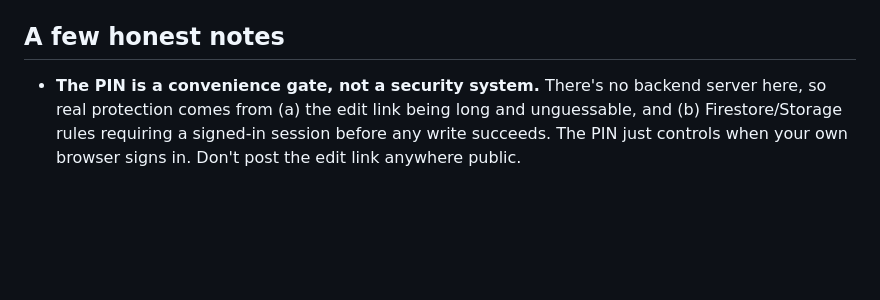
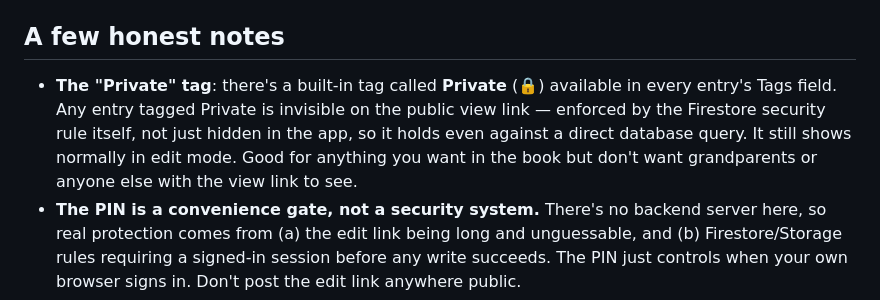
Before and after one commit to ejarr1998/masons-book, a Markdown page: README.md, the part around one of its changes. Rendered like a GitHub page; blank space fills up the shorter version.

Commit message:
Update README with new document link and privacy notes
Updated README.md with new link and added notes on privacy features.

```diff
--- a/README.md
+++ b/README.md
@@ -77,6 +77,12 @@ directly from the Firebase console (Firestore Database → `kids` collection).
 
 ## A few honest notes
 
+- **The "Private" tag**: there's a built-in tag called **Private** (🔒) available
+  in every entry's Tags field. Any entry tagged Private is invisible on the
+  public view link — enforced by the Firestore security rule itself, not just
+  hidden in the app, so it holds even against a direct database query. It still
+  shows normally in edit mode. Good for anything you want in the book but don't
+  want grandparents or anyone else with the view link to see.
 - **The PIN is a convenience gate, not a security system.** There's no
   backend server here, so real protection comes from (a) the edit link
   being long and unguessable, and (b) Firestore/Storage rules requiring a
```
Also changed, not shown: other parts of README.md (+1 -1 lines).
